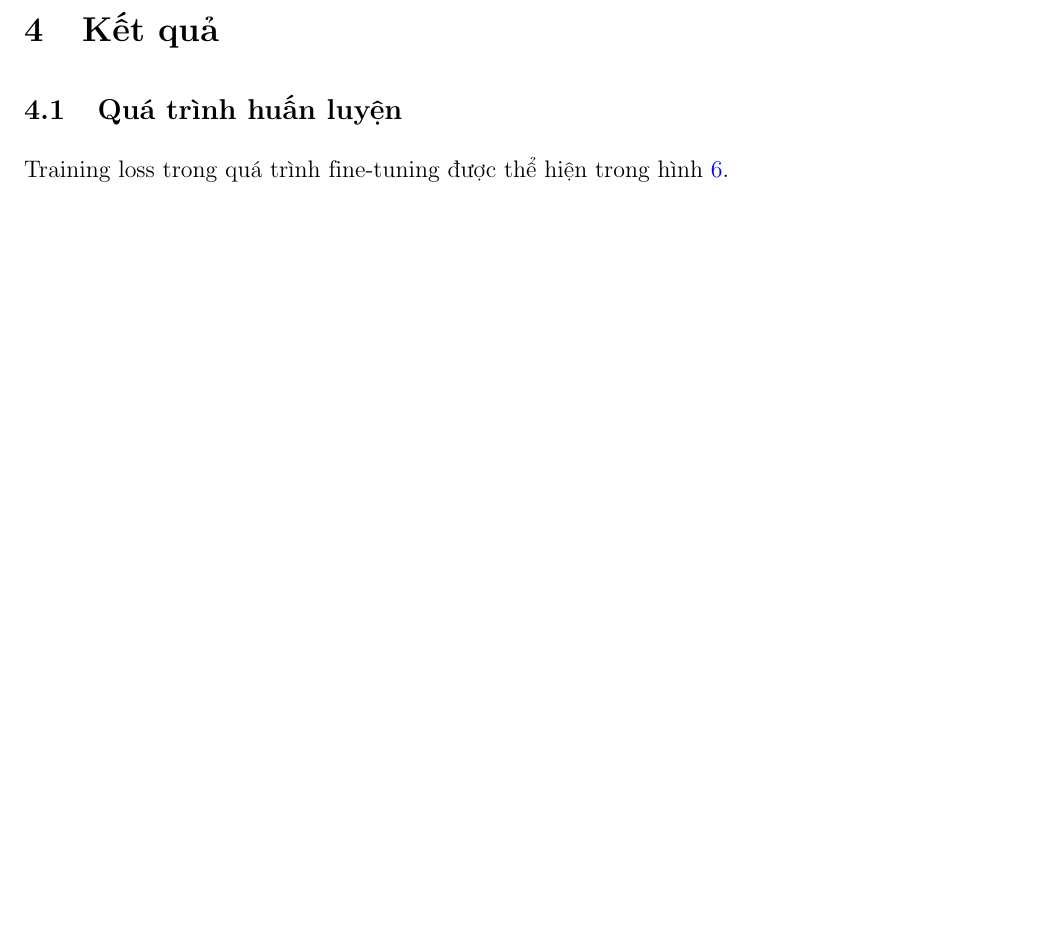
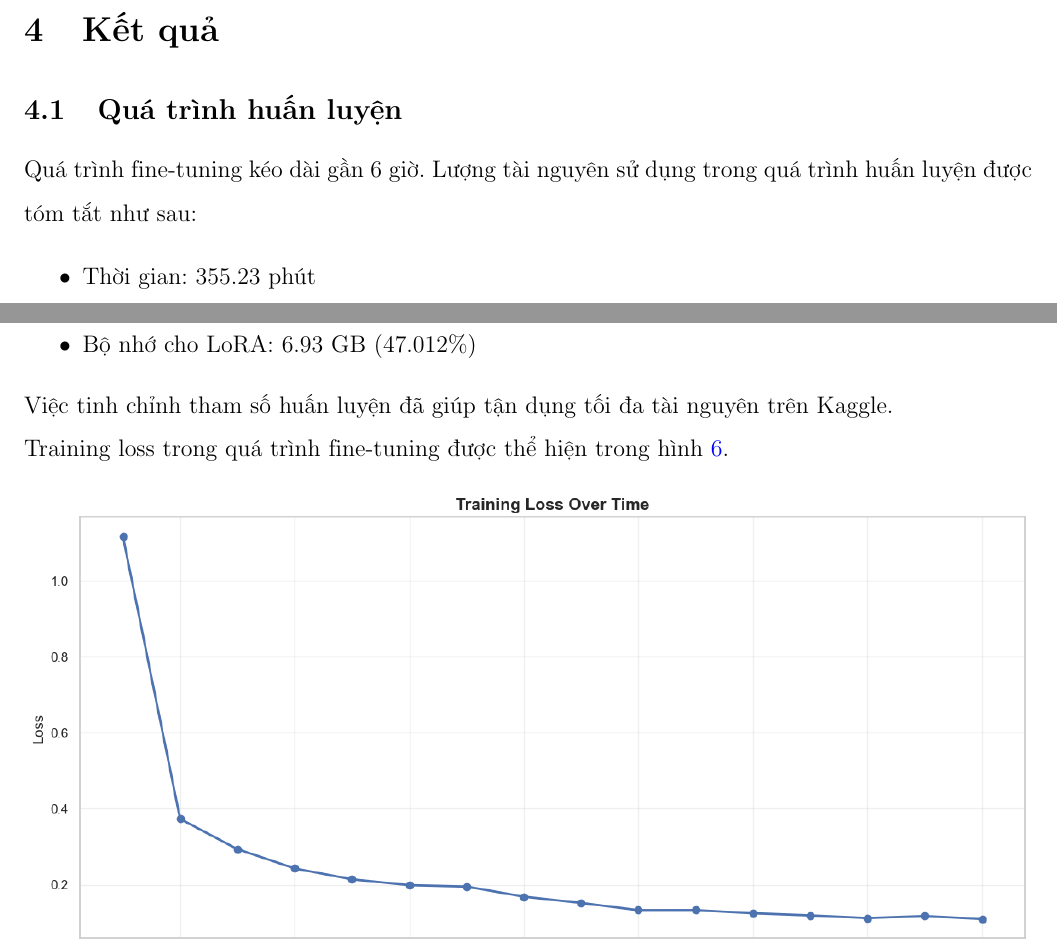
Before and after one commit to ThuongHong/deepseek-ocr-vi, a LaTeX document (report/main.tex, which reads report/content/04_result.tex): part of page 13 of 18 before the commit and two parts of pages 13 and 14 of 18 after it, the two joined at a grey line, cut so that both start at the same text, the shorter picture padded with empty space. Compiled offline with pdfLaTeX.

```diff
--- a/report/content/04_result.tex
+++ b/report/content/04_result.tex
@@ -1,7 +1,14 @@
 \section{Kết quả}
 \subsection{Quá trình huấn luyện}
+Quá trình fine-tuning kéo dài gần 6 giờ. Lượng tài nguyên sử dụng trong quá trình huấn luyện được tóm tắt như sau:
+\begin{itemize}
+    \item Thời gian: 355.23 phút
+    \item Bộ nhớ đỉnh: 13.66 GB (92.667\%)
+    \item Bộ nhớ cho LoRA: 6.93 GB (47.012\%)
+\end{itemize}
+Việc tinh chỉnh tham số huấn luyện đã giúp tận dụng tối đa tài nguyên trên Kaggle.
+
 Training loss trong quá trình fine-tuning được thể hiện trong hình \ref{fig:train_loss}.
-
 \begin{figure}[H]
     \centering
     \includegraphics[width=\textwidth]{img/train_loss.png}
```
Also changed, not shown: report/content/07_src.tex (+0 -2 lines), README.md, report/main.pdf.
